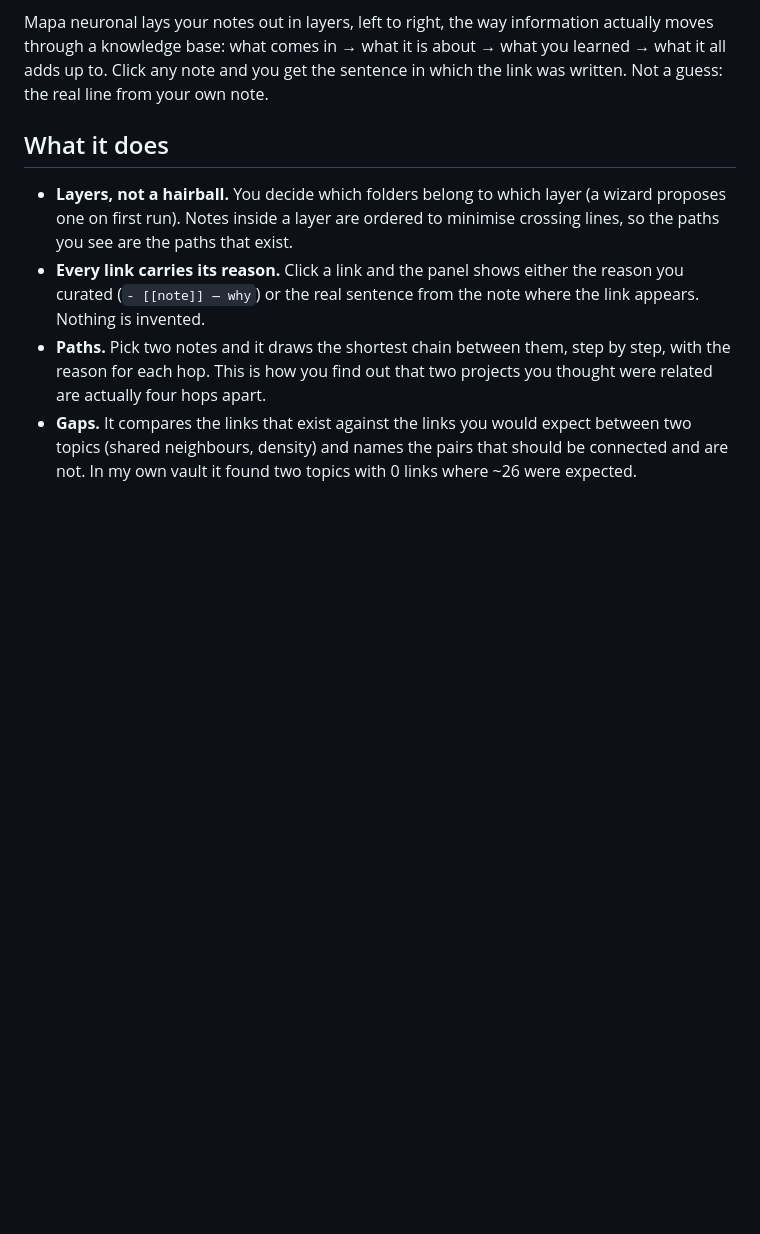
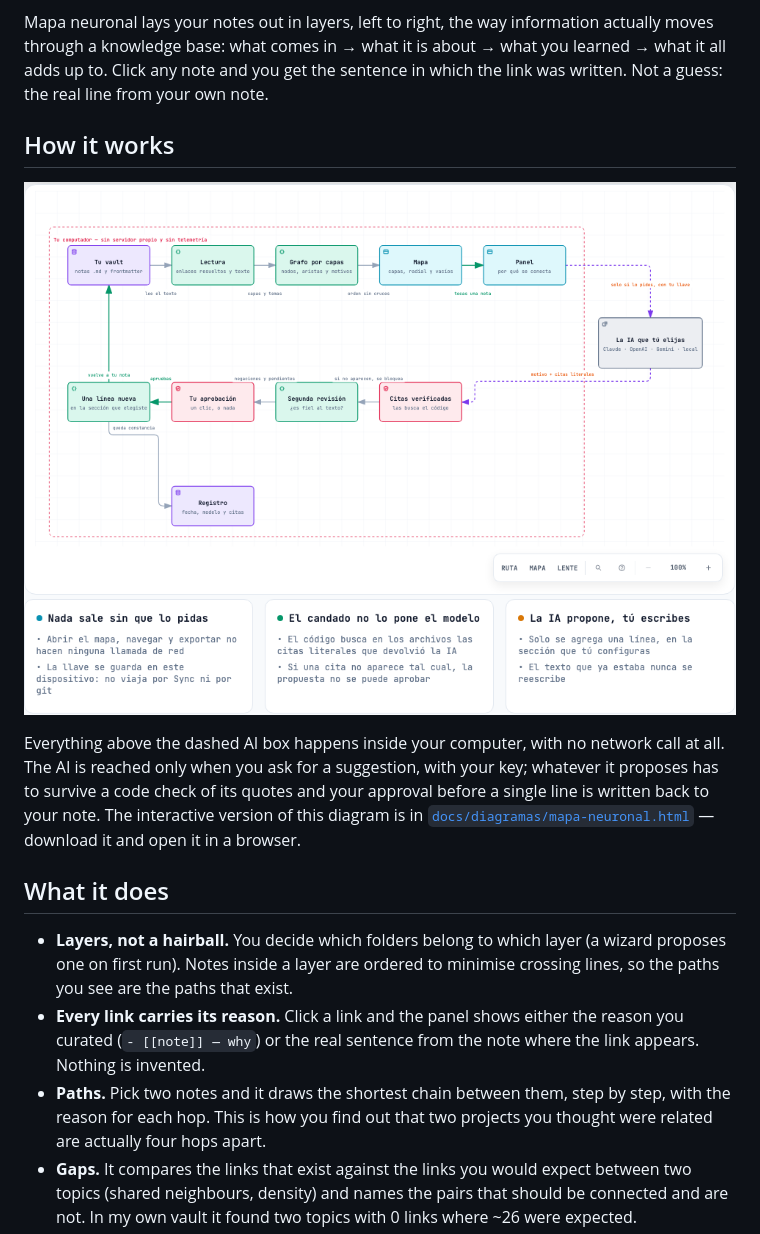
Before and after one commit to 368433/why-graph, a Markdown page: README.md, the part around the change. Rendered like a GitHub page; pictures changed too: docs/imagenes/arquitectura.png (added); blank space fills up the shorter version.

```diff
--- a/README.md
+++ b/README.md
@@ -13,6 +13,17 @@ what it all adds up to. Click any note and you get the sentence in which the lin
 written. Not a guess: the real line from your own note.
 
 <!-- capturas/01-mapa.png — vista completa del mapa, 4 capas, tema activo -->
+
+## How it works
+
+![Architecture: from the vault to the map, and how a reason gets approved](docs/imagenes/arquitectura.png)
+
+Everything above the dashed AI box happens inside your computer, with no network call at
+all. The AI is reached only when you ask for a suggestion, with your key; whatever it
+proposes has to survive a code check of its quotes and your approval before a single line
+is written back to your note. The interactive version of this diagram is in
+[`docs/diagramas/mapa-neuronal.html`](docs/diagramas/mapa-neuronal.html) — download it and
+open it in a browser.
 
 ## What it does
 
```
Also changed, not shown: README.es.md (+11 -0 lines), 3 other files.
